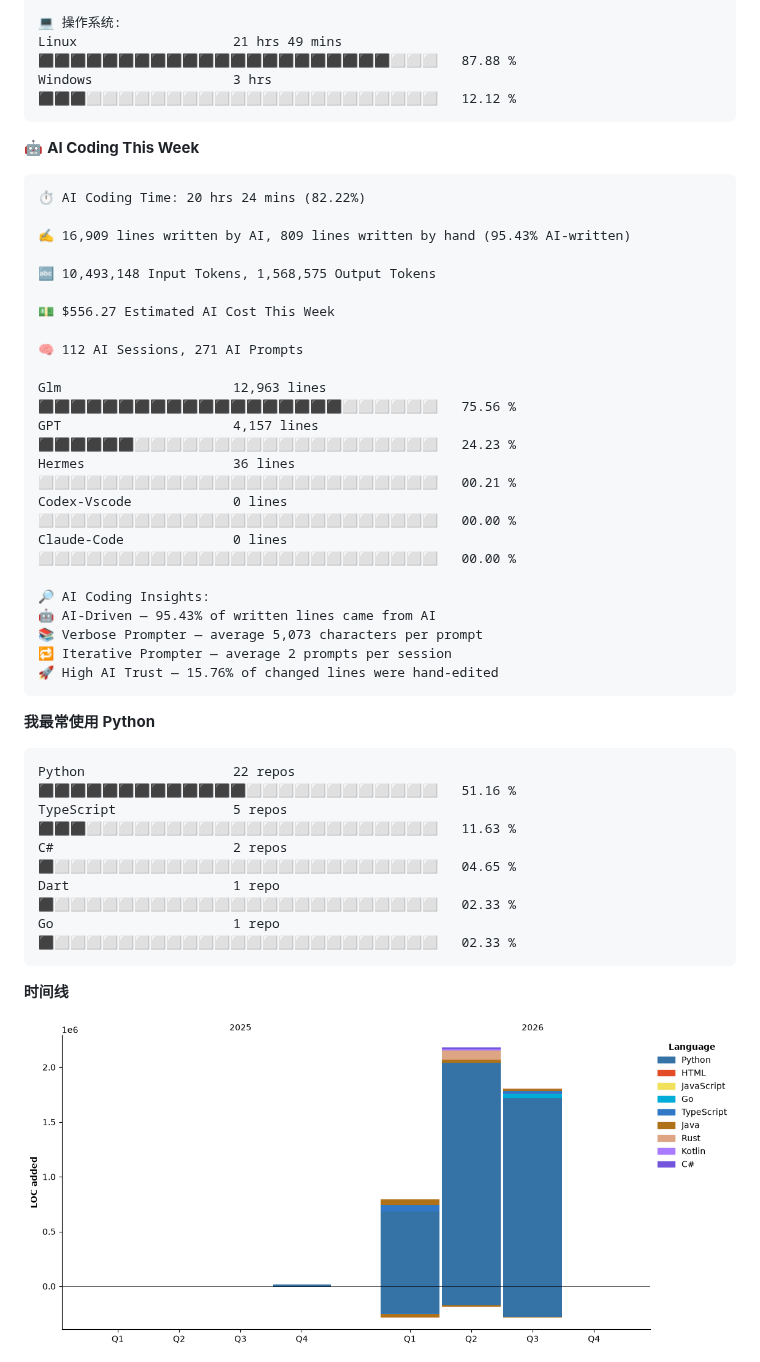
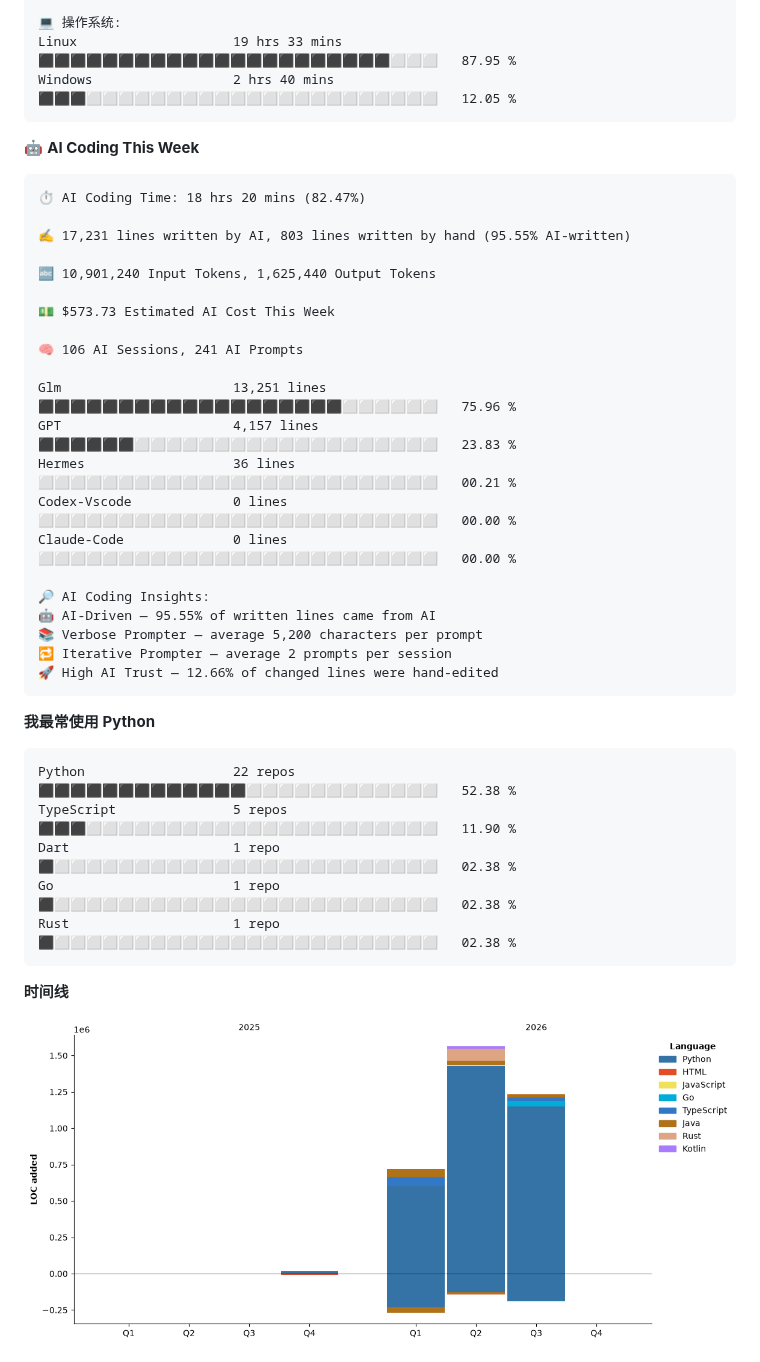
Before and after one commit to Sakura520222/Sakura520222, a Markdown page: README.md, the part around one of its changes. Drawn GitHub-style; pictures changed too: assets/bar_graph.png.

Commit message:
docs(readme): 自动更新编程年报数据

````diff
--- a/README.md
+++ b/README.md
@@ -155,43 +155,43 @@ HTML                     1 hr 13 mins        ⬛⬜⬜⬜⬜⬜⬜⬜⬜⬜⬜
 
 💻 操作系统:
-Linux                    21 hrs 49 mins      ⬛⬛⬛⬛⬛⬛⬛⬛⬛⬛⬛⬛⬛⬛⬛⬛⬛⬛⬛⬛⬛⬛⬜⬜⬜   87.88 %
-Windows                  3 hrs               ⬛⬛⬛⬜⬜⬜⬜⬜⬜⬜⬜⬜⬜⬜⬜⬜⬜⬜⬜⬜⬜⬜⬜⬜⬜   12.12 %
+Linux                    19 hrs 33 mins      ⬛⬛⬛⬛⬛⬛⬛⬛⬛⬛⬛⬛⬛⬛⬛⬛⬛⬛⬛⬛⬛⬛⬜⬜⬜   87.95 %
+Windows                  2 hrs 40 mins       ⬛⬛⬛⬜⬜⬜⬜⬜⬜⬜⬜⬜⬜⬜⬜⬜⬜⬜⬜⬜⬜⬜⬜⬜⬜   12.05 %
 ```
 
 🤖 **AI Coding This Week**
 
 ```text
-⏱ AI Coding Time: 20 hrs 24 mins (82.22%)
+⏱ AI Coding Time: 18 hrs 20 mins (82.47%)
 
-✍️ 16,909 lines written by AI, 809 lines written by hand (95.43% AI-written)
+✍️ 17,231 lines written by AI, 803 lines written by hand (95.55% AI-written)
 
-🔤 10,493,148 Input Tokens, 1,568,575 Output Tokens
+🔤 10,901,240 Input Tokens, 1,625,440 Output Tokens
 
-💵 $556.27 Estimated AI Cost This Week
+💵 $573.73 Estimated AI Cost This Week
 
-🧠 112 AI Sessions, 271 AI Prompts
+🧠 106 AI Sessions, 241 AI Prompts
 
-Glm                      12,963 lines        ⬛⬛⬛⬛⬛⬛⬛⬛⬛⬛⬛⬛⬛⬛⬛⬛⬛⬛⬛⬜⬜⬜⬜⬜⬜   75.56 %
-GPT                      4,157 lines         ⬛⬛⬛⬛⬛⬛⬜⬜⬜⬜⬜⬜⬜⬜⬜⬜⬜⬜⬜⬜⬜⬜⬜⬜⬜   24.23 %
+Glm                      13,251 lines        ⬛⬛⬛⬛⬛⬛⬛⬛⬛⬛⬛⬛⬛⬛⬛⬛⬛⬛⬛⬜⬜⬜⬜⬜⬜   75.96 %
+GPT                      4,157 lines         ⬛⬛⬛⬛⬛⬛⬜⬜⬜⬜⬜⬜⬜⬜⬜⬜⬜⬜⬜⬜⬜⬜⬜⬜⬜   23.83 %
 Hermes                   36 lines            ⬜⬜⬜⬜⬜⬜⬜⬜⬜⬜⬜⬜⬜⬜⬜⬜⬜⬜⬜⬜⬜⬜⬜⬜⬜   00.21 %
 Codex-Vscode             0 lines             ⬜⬜⬜⬜⬜⬜⬜⬜⬜⬜⬜⬜⬜⬜⬜⬜⬜⬜⬜⬜⬜⬜⬜⬜⬜   00.00 %
 Claude-Code              0 lines             ⬜⬜⬜⬜⬜⬜⬜⬜⬜⬜⬜⬜⬜⬜⬜⬜⬜⬜⬜⬜⬜⬜⬜⬜⬜   00.00 %
 
 🔎 AI Coding Insights:
-🤖 AI-Driven — 95.43% of written lines came from AI
-📚 Verbose Prompter — average 5,073 characters per prompt
+🤖 AI-Driven — 95.55% of written lines came from AI
+📚 Verbose Prompter — average 5,200 characters per prompt
 🔁 Iterative Prompter — average 2 prompts per session
-🚀 High AI Trust — 15.76% of changed lines were hand-edited
+🚀 High AI Trust — 12.66% of changed lines were hand-edited
 ```
 
 **我最常使用 Python**
 
 ```text
-Python                   22 repos            ⬛⬛⬛⬛⬛⬛⬛⬛⬛⬛⬛⬛⬛⬜⬜⬜⬜⬜⬜⬜⬜⬜⬜⬜⬜   51.16 %
-TypeScript               5 repos             ⬛⬛⬛⬜⬜⬜⬜⬜⬜⬜⬜⬜⬜⬜⬜⬜⬜⬜⬜⬜⬜⬜⬜⬜⬜   11.63 %
-C#                       2 repos             ⬛⬜⬜⬜⬜⬜⬜⬜⬜⬜⬜⬜⬜⬜⬜⬜⬜⬜⬜⬜⬜⬜⬜⬜⬜   04.65 %
-Dart                     1 repo              ⬛⬜⬜⬜⬜⬜⬜⬜⬜⬜⬜⬜⬜⬜⬜⬜⬜⬜⬜⬜⬜⬜⬜⬜⬜   02.33 %
-Go                       1 repo              ⬛⬜⬜⬜⬜⬜⬜⬜⬜⬜⬜⬜⬜⬜⬜⬜⬜⬜⬜⬜⬜⬜⬜⬜⬜   02.33 %
+Python                   22 repos            ⬛⬛⬛⬛⬛⬛⬛⬛⬛⬛⬛⬛⬛⬜⬜⬜⬜⬜⬜⬜⬜⬜⬜⬜⬜   52.38 %
+TypeScript               5 repos             ⬛⬛⬛⬜⬜⬜⬜⬜⬜⬜⬜⬜⬜⬜⬜⬜⬜⬜⬜⬜⬜⬜⬜⬜⬜   11.90 %
+Dart                     1 repo              ⬛⬜⬜⬜⬜⬜⬜⬜⬜⬜⬜⬜⬜⬜⬜⬜⬜⬜⬜⬜⬜⬜⬜⬜⬜   02.38 %
+Go                       1 repo              ⬛⬜⬜⬜⬜⬜⬜⬜⬜⬜⬜⬜⬜⬜⬜⬜⬜⬜⬜⬜⬜⬜⬜⬜⬜   02.38 %
+Rust                     1 repo              ⬛⬜⬜⬜⬜⬜⬜⬜⬜⬜⬜⬜⬜⬜⬜⬜⬜⬜⬜⬜⬜⬜⬜⬜⬜   02.38 %
 ```
 
 
````
Also changed, not shown: other parts of README.md (+33 -33 lines).
